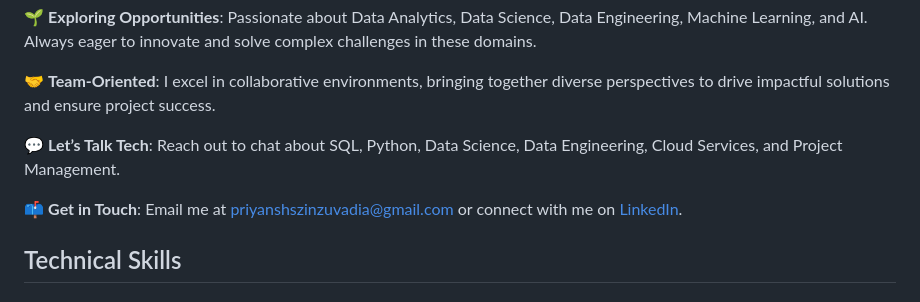
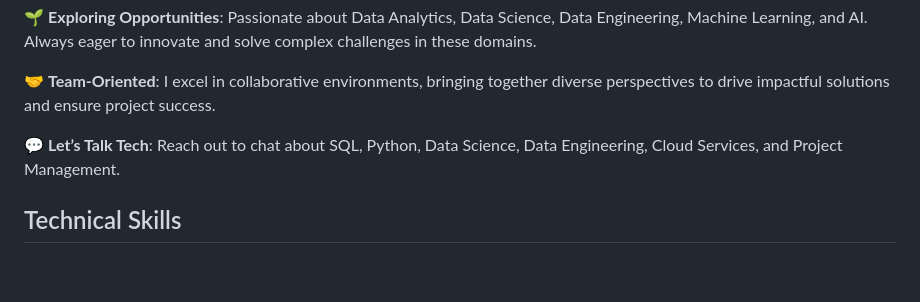
Before and after one commit to pzinzuvadia/pzinzuvadia, a Markdown page: README.md, the part around the change. Rendered like a GitHub page; blank space fills up the shorter version.

```diff
--- a/README.md
+++ b/README.md
@@ -26,8 +26,6 @@
 🤝 **Team-Oriented**: I excel in collaborative environments, bringing together diverse perspectives to drive impactful solutions and ensure project success.
 
 💬 **Let’s Talk Tech**: Reach out to chat about SQL, Python, Data Science, Data Engineering, Cloud Services, and Project Management.
-
-📫 **Get in Touch**: Email me at priyanshszinzuvadia@gmail.com or connect with me on [LinkedIn](https://www.linkedin.com/in/pszinzuvadia/).
 
 
 ## Technical Skills
```
